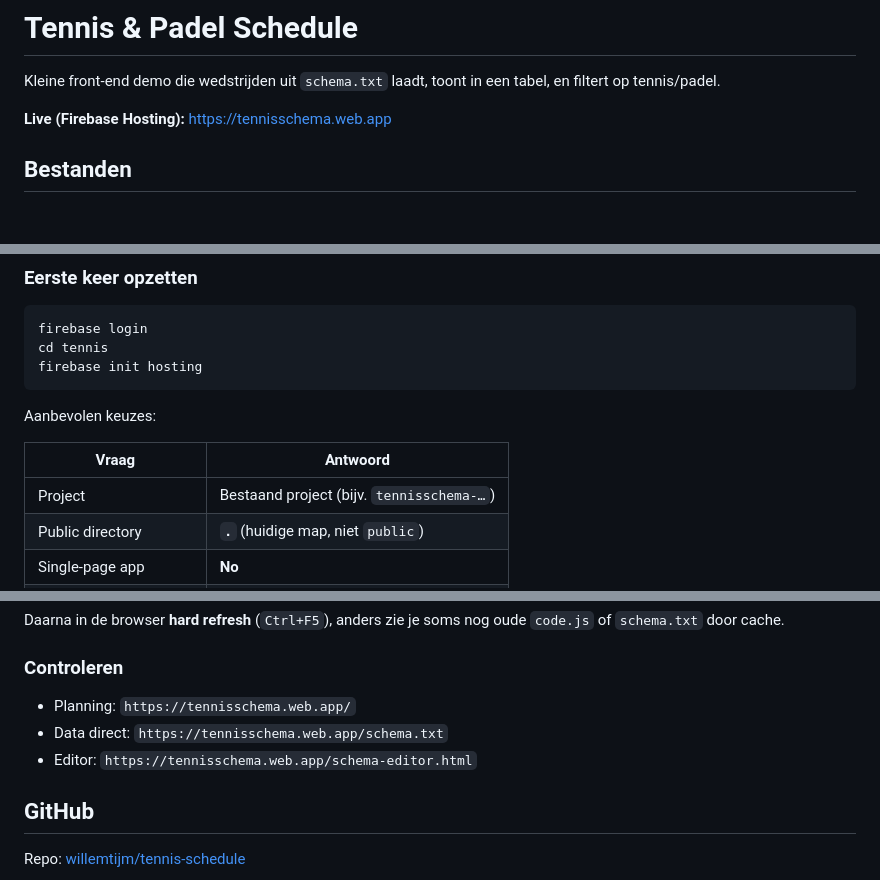
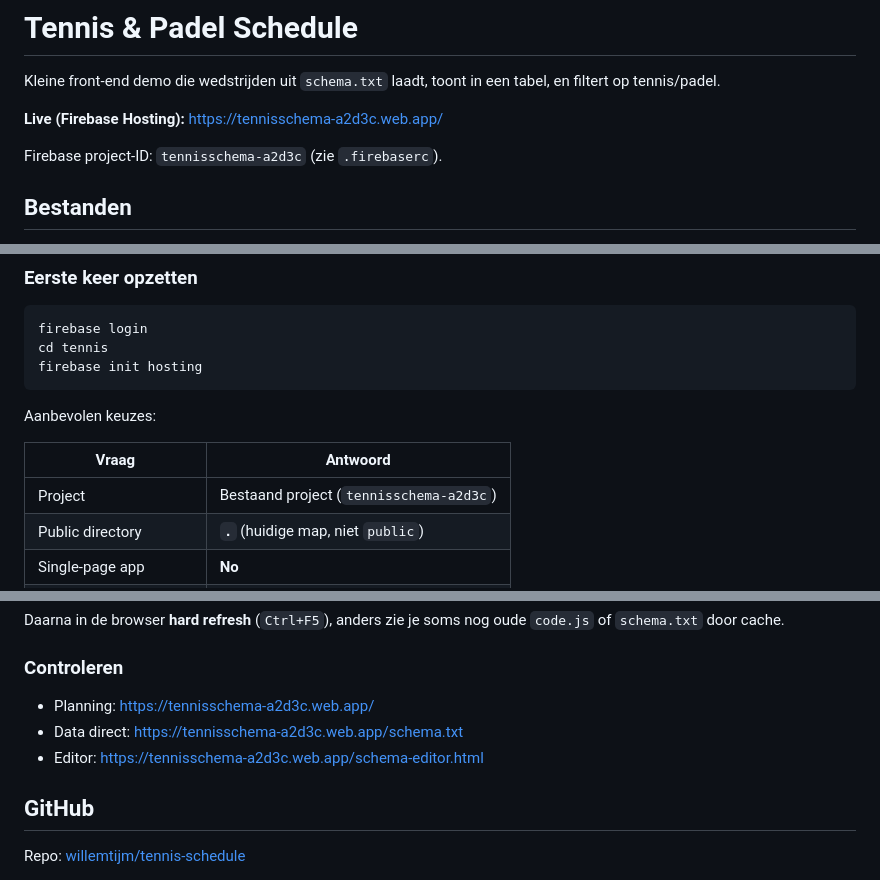
Before and after one commit to willemtijm/tennis-schedule, a Markdown page: tennis/README.md, 3 parts joined by grey strips. GitHub-like rendering; blank space fills up the shorter version.

Commit message:
Documenteer de juiste Firebase Hosting-URL.
Co-authored-by: Cursor <cursoragent@cursor.com>

```diff
--- a/tennis/README.md
+++ b/tennis/README.md
@@ -2,7 +2,9 @@
 
 Kleine front-end demo die wedstrijden uit `schema.txt` laadt, toont in een tabel, en filtert op tennis/padel.
 
-**Live (Firebase Hosting):** [https://tennisschema.web.app](https://tennisschema.web.app)
+**Live (Firebase Hosting):** [https://tennisschema-a2d3c.web.app/](https://tennisschema-a2d3c.web.app/)
+
+Firebase project-ID: `tennisschema-a2d3c` (zie `.firebaserc`).
 
 ## Bestanden
 
@@ -75,7 +77,7 @@ Aanbevolen keuzes:
 
 | Vraag | Antwoord |
 |--------|----------|
-| Project | Bestaand project (bijv. `tennisschema-…`) |
+| Project | Bestaand project (`tennisschema-a2d3c`) |
 | Public directory | **`.`** (huidige map, niet `public`) |
 | Single-page app | **No** |
 | GitHub auto-deploy | **No** |
@@ -95,9 +97,9 @@ Daarna in de browser **hard refresh** (`Ctrl+F5`), anders zie je soms nog oude `
 
 ### Controleren
 
-- Planning: `https://tennisschema.web.app/`
-- Data direct: `https://tennisschema.web.app/schema.txt`
-- Editor: `https://tennisschema.web.app/schema-editor.html`
+- Planning: [https://tennisschema-a2d3c.web.app/](https://tennisschema-a2d3c.web.app/)
+- Data direct: [https://tennisschema-a2d3c.web.app/schema.txt](https://tennisschema-a2d3c.web.app/schema.txt)
+- Editor: [https://tennisschema-a2d3c.web.app/schema-editor.html](https://tennisschema-a2d3c.web.app/schema-editor.html)
 
 ## GitHub
 
```
